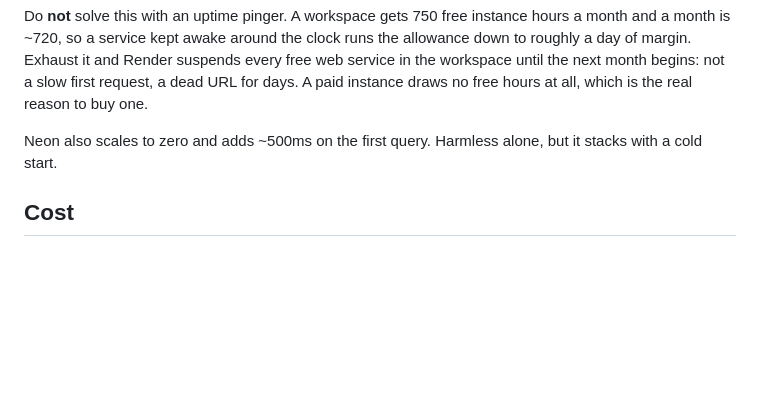
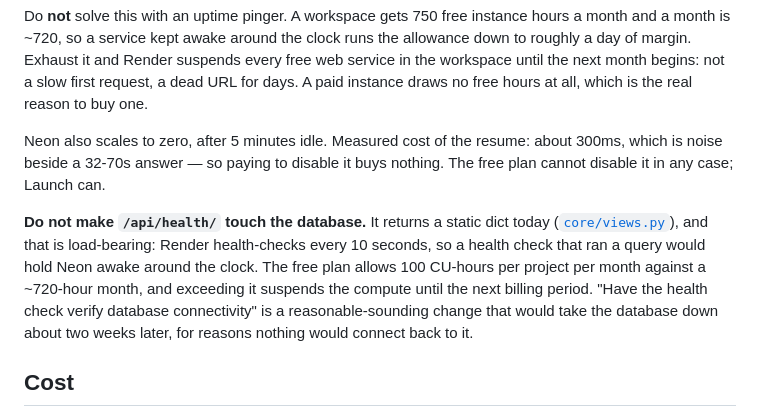
Before and after one commit to yeekitc/askscotty, a Markdown page: docs/deploy.md, the part around the change. Rendered like a GitHub page; blank space fills up the shorter version.

Commit message:
Record why the health check must not query the database
Render health-checks every 10 seconds. The endpoint returns a static dict, so
Neon is free to scale to zero between real questions — which is what keeps the
project inside the free plan's 100 CU-hours a month against a ~720-hour month.
A health check that ran a query would hold the compute awake continuously and
suspend it partway through the billing period, and nothing about the symptom
would point back at the health check.

Also replaces an unmeasured ~500ms figure for the resume with the measured ~300ms.

Co-Authored-By: Claude Opus 5 (1M context) <noreply@anthropic.com>

```diff
--- a/docs/deploy.md
+++ b/docs/deploy.md
@@ -137,8 +137,18 @@ every free web service in the workspace until the next month begins: not a slow
 first request, a dead URL for days. A paid instance draws no free hours at all,
 which is the real reason to buy one.
 
-Neon also scales to zero and adds ~500ms on the first query. Harmless alone, but
-it stacks with a cold start.
+Neon also scales to zero, after 5 minutes idle. Measured cost of the resume:
+about 300ms, which is noise beside a 32-70s answer — so paying to disable it
+buys nothing. The free plan cannot disable it in any case; Launch can.
+
+**Do not make `/api/health/` touch the database.** It returns a static dict today
+([`core/views.py`](../backend/apps/core/views.py)), and that is load-bearing:
+Render health-checks every 10 seconds, so a health check that ran a query would
+hold Neon awake around the clock. The free plan allows 100 CU-hours per project
+per month against a ~720-hour month, and exceeding it suspends the compute until
+the next billing period. "Have the health check verify database connectivity" is
+a reasonable-sounding change that would take the database down about two weeks
+later, for reasons nothing would connect back to it.
 
 ## Cost
 
```
